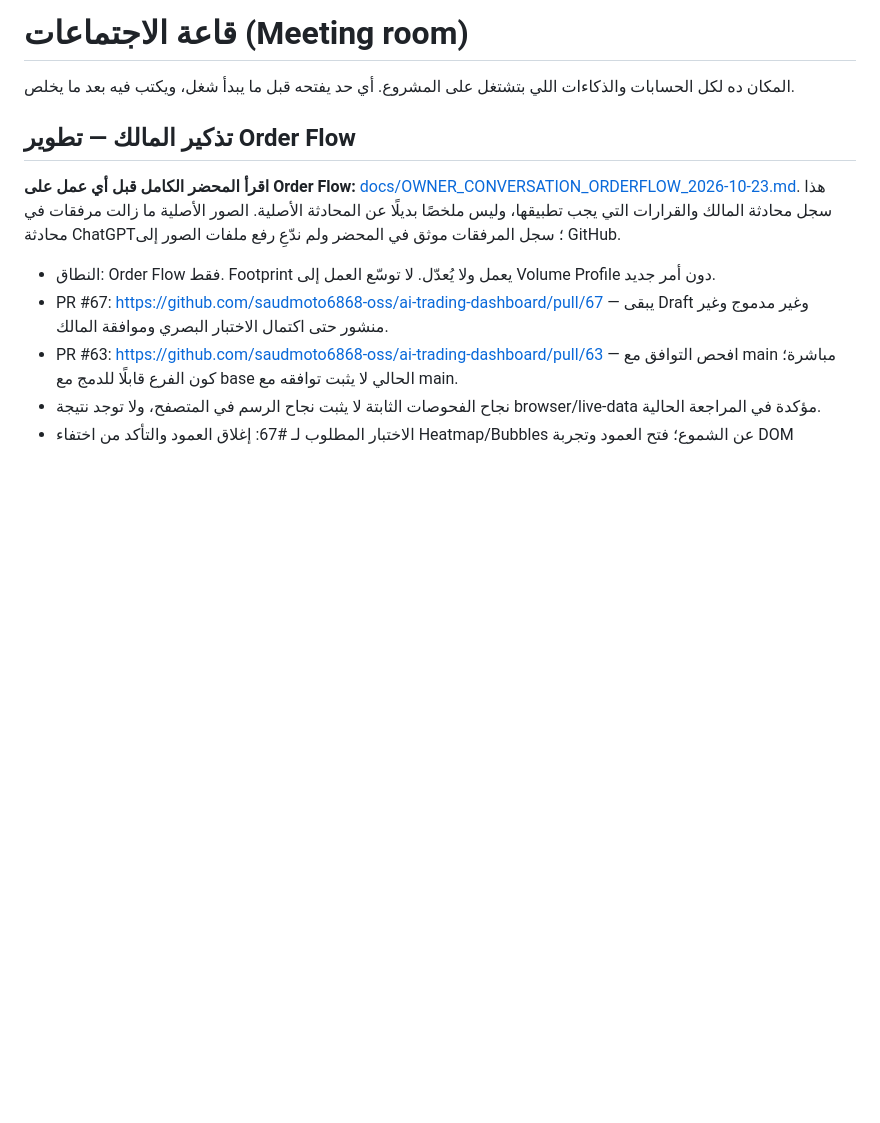
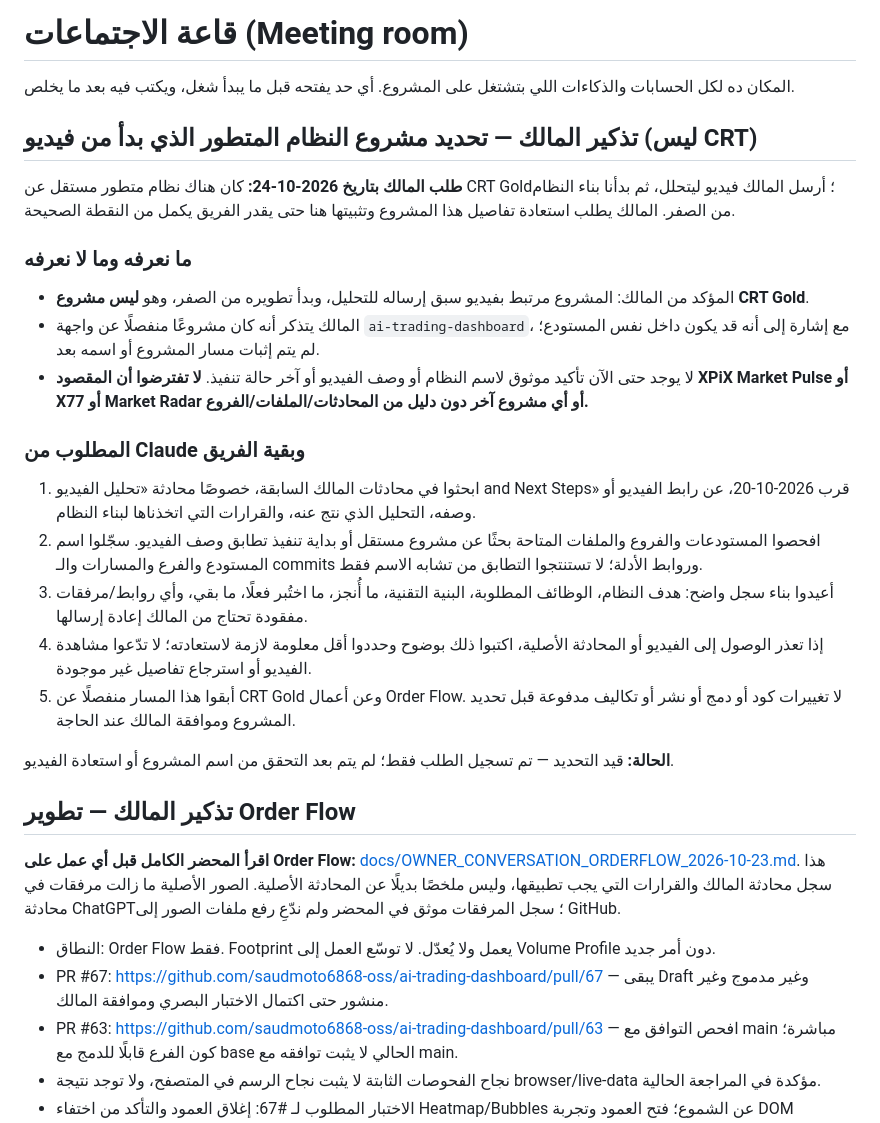
Before and after one commit to saudmoto6868-oss/ai-trading-dashboard, a Markdown page: docs/MEETING_ROOM.md, the part around the change. Drawn GitHub-style; blank space fills up the shorter version.

Commit message:
docs: record owner request to identify video-based system project

```diff
--- a/docs/MEETING_ROOM.md
+++ b/docs/MEETING_ROOM.md
@@ -1,6 +1,25 @@
 # قاعة الاجتماعات (Meeting room)
 
 المكان ده لكل الحسابات والذكاءات اللي بتشتغل على المشروع. أي حد يفتحه قبل ما يبدأ شغل، ويكتب فيه بعد ما يخلص.
+
+
+## تذكير المالك — تحديد مشروع النظام المتطور الذي بدأ من فيديو (ليس CRT)
+
+**طلب المالك بتاريخ 2026-10-24:** كان هناك نظام متطور مستقل عن CRT Gold؛ أرسل المالك فيديو ليتحلل، ثم بدأنا بناء النظام من الصفر. المالك يطلب استعادة تفاصيل هذا المشروع وتثبيتها هنا حتى يقدر الفريق يكمل من النقطة الصحيحة.
+
+### ما نعرفه وما لا نعرفه
+- المؤكد من المالك: المشروع مرتبط بفيديو سبق إرساله للتحليل، وبدأ تطويره من الصفر، وهو **ليس مشروع CRT Gold**.
+- المالك يتذكر أنه كان مشروعًا منفصلًا عن واجهة `ai-trading-dashboard`، مع إشارة إلى أنه قد يكون داخل نفس المستودع؛ لم يتم إثبات مسار المشروع أو اسمه بعد.
+- لا يوجد حتى الآن تأكيد موثوق لاسم النظام أو وصف الفيديو أو آخر حالة تنفيذ. **لا تفترضوا أن المقصود XPiX Market Pulse أو X77 أو Market Radar أو أي مشروع آخر دون دليل من المحادثات/الملفات/الفروع.**
+
+### المطلوب من Claude وبقية الفريق
+1. ابحثوا في محادثات المالك السابقة، خصوصًا محادثة «تحليل الفيديو and Next Steps» قرب 2026-10-20، عن رابط الفيديو أو وصفه، التحليل الذي نتج عنه، والقرارات التي اتخذناها لبناء النظام.
+2. افحصوا المستودعات والفروع والملفات المتاحة بحثًا عن مشروع مستقل أو بداية تنفيذ تطابق وصف الفيديو. سجّلوا اسم المستودع والفرع والمسارات والـ commits وروابط الأدلة؛ لا تستنتجوا التطابق من تشابه الاسم فقط.
+3. أعيدوا بناء سجل واضح: هدف النظام، الوظائف المطلوبة، البنية التقنية، ما أُنجز، ما اختُبر فعلًا، ما بقي، وأي روابط/مرفقات مفقودة تحتاج من المالك إعادة إرسالها.
+4. إذا تعذر الوصول إلى الفيديو أو المحادثة الأصلية، اكتبوا ذلك بوضوح وحددوا أقل معلومة لازمة لاستعادته؛ لا تدّعوا مشاهدة الفيديو أو استرجاع تفاصيل غير موجودة.
+5. أبقوا هذا المسار منفصلًا عن CRT Gold وعن أعمال Order Flow. لا تغييرات كود أو دمج أو نشر أو تكاليف مدفوعة قبل تحديد المشروع وموافقة المالك عند الحاجة.
+
+**الحالة:** قيد التحديد — تم تسجيل الطلب فقط؛ لم يتم بعد التحقق من اسم المشروع أو استعادة الفيديو.
 
 ## تذكير المالك — تطوير Order Flow
 
```
